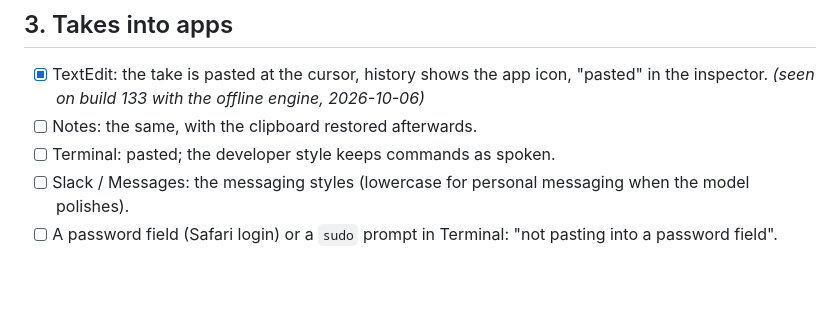
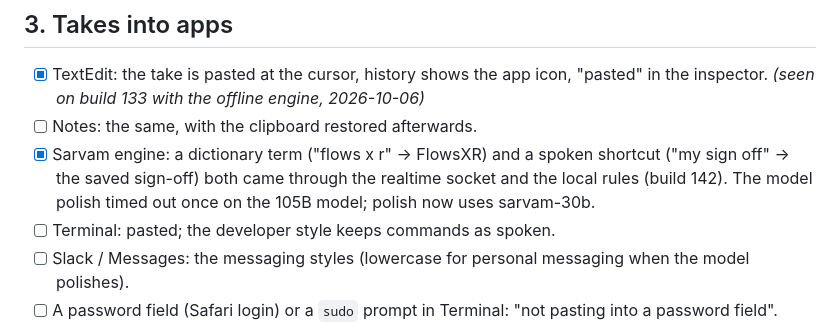
Before and after one commit to prasanthsasikumar/openclicky, a Markdown page: docs/dictation-hand-test.md, the part around the change. Rendered like a GitHub page; blank space fills up the shorter version.

Commit message:
docs: hand-test results for the Sarvam engine, dictionary and shortcuts
Co-Authored-By: Claude Fable 5.1 <noreply@anthropic.com>

```diff
--- a/docs/dictation-hand-test.md
+++ b/docs/dictation-hand-test.md
@@ -43,6 +43,9 @@ was locked). Tick each line the first time it is seen working and note the build
 - [x] TextEdit: the take is pasted at the cursor, history shows the app icon, "pasted" in the
       inspector. *(seen on build 133 with the offline engine, 2026-10-06)*
 - [ ] Notes: the same, with the clipboard restored afterwards.
+- [x] Sarvam engine: a dictionary term ("flows x r" → FlowsXR) and a spoken shortcut ("my sign off" →
+      the saved sign-off) both came through the realtime socket and the local rules (build 142). The
+      model polish timed out once on the 105B model; polish now uses sarvam-30b.
 - [ ] Terminal: pasted; the developer style keeps commands as spoken.
 - [ ] Slack / Messages: the messaging styles (lowercase for personal messaging when the model
       polishes).
```
